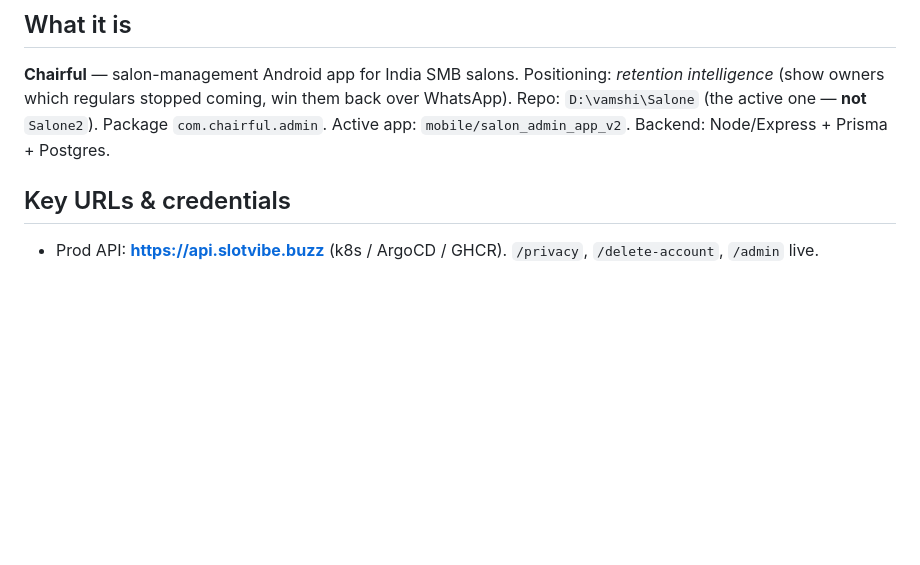
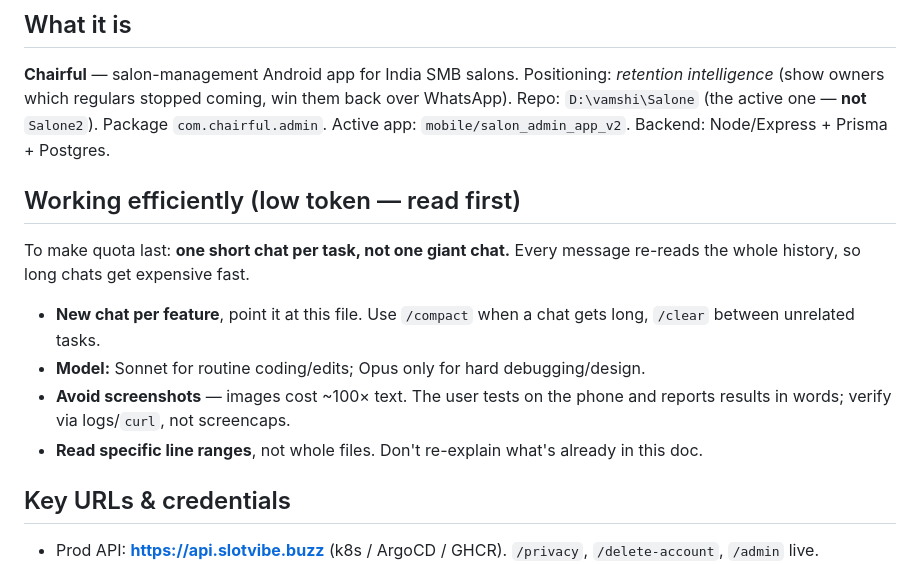
Before and after one commit to vamshi4/Salone, a Markdown page: docs/STATUS.md, the part around the change. GitHub-like rendering; blank space fills up the shorter version.

Commit message:
docs: add low-token working rules to STATUS
Co-Authored-By: Claude Opus 4.8 <noreply@anthropic.com>

```diff
--- a/docs/STATUS.md
+++ b/docs/STATUS.md
@@ -8,6 +8,14 @@ changes. Last updated: **2026-07-11**.
 intelligence* (show owners which regulars stopped coming, win them back over WhatsApp).
 Repo: `D:\vamshi\Salone` (the active one — **not** `Salone2`). Package `com.chairful.admin`.
 Active app: `mobile/salon_admin_app_v2`. Backend: Node/Express + Prisma + Postgres.
+
+## Working efficiently (low token — read first)
+To make quota last: **one short chat per task, not one giant chat.** Every message re-reads the whole
+history, so long chats get expensive fast.
+- **New chat per feature**, point it at this file. Use `/compact` when a chat gets long, `/clear` between unrelated tasks.
+- **Model:** Sonnet for routine coding/edits; Opus only for hard debugging/design.
+- **Avoid screenshots** — images cost ~100× text. The user tests on the phone and reports results in words; verify via logs/`curl`, not screencaps.
+- **Read specific line ranges**, not whole files. Don't re-explain what's already in this doc.
 
 ## Key URLs & credentials
 - Prod API: **https://api.slotvibe.buzz** (k8s / ArgoCD / GHCR). `/privacy`, `/delete-account`, `/admin` live.
```
